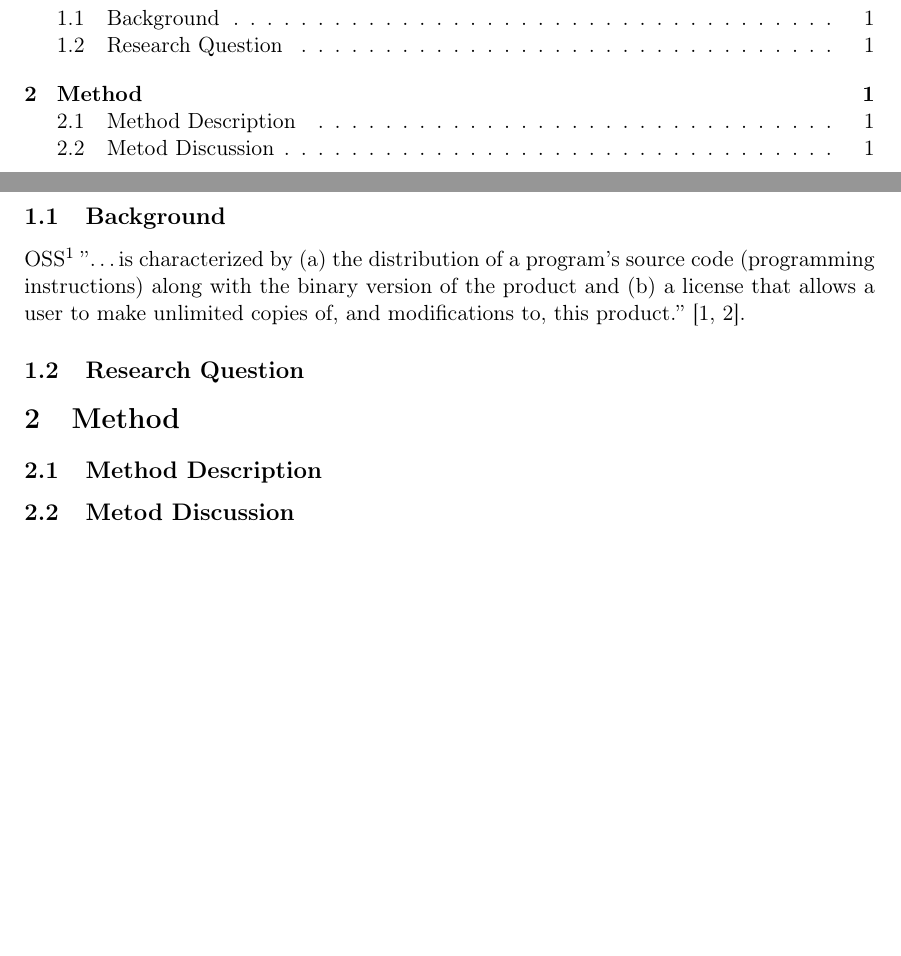
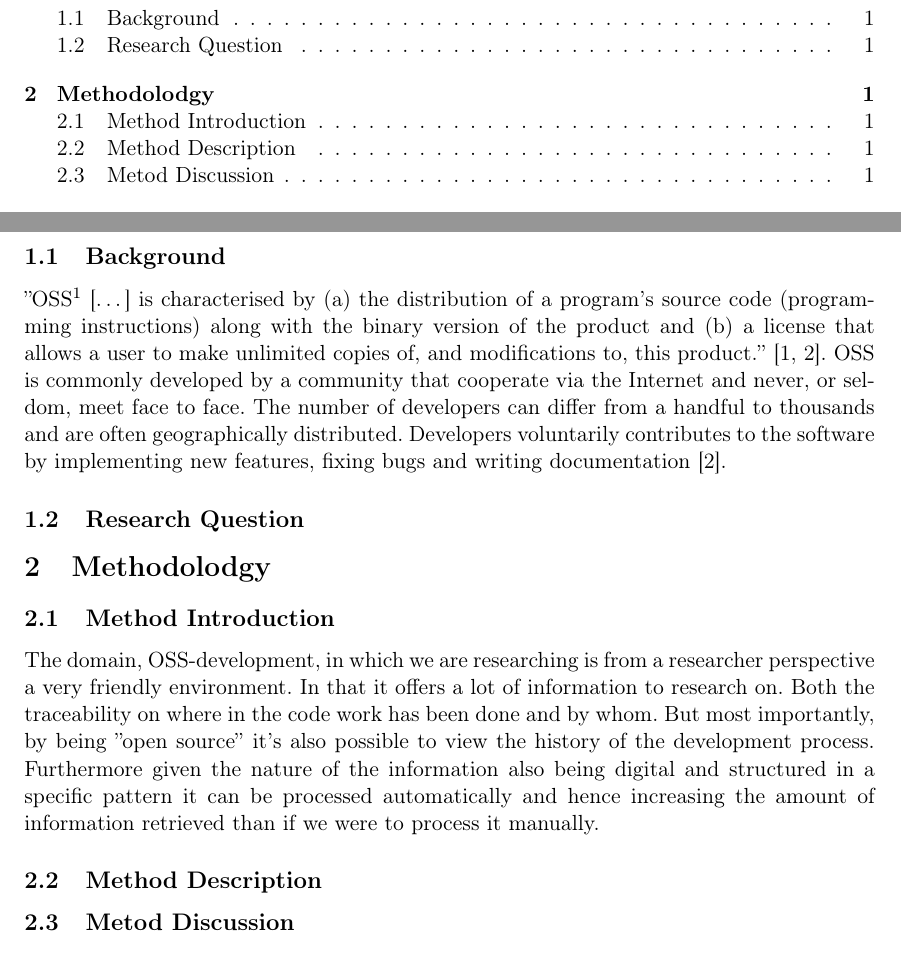
Before and after one commit to FilipHarald/bachelor-thesis, a LaTeX document (report/uppsatsmall.tex): two parts of pages 7 and 9 of 10, joined at a grey line, cut so that both start at the same text, the shorter picture padded with empty space. Compiled offline with pdfLaTeX; the source files are stored in an older character set and shown here as Unicode.

Commit message:
Started on methodolody

```diff
--- a/report/uppsatsmall.tex
+++ b/report/uppsatsmall.tex
@@ -117,7 +117,7 @@ Text in English\ldots
 %Brief description of software development
 
 %Introduce the reader to the topic OSS (Open Source Software)
-OSS\footnote{Open Source Software, for the remainder of this article we will refer to this as OSS} ''\dots is characterized by (a) the distribution of a program's source code (programming instructions) along with the binary version of the product and (b) a license that allows a user to make unlimited copies of, and modifications to, this product.'' \cite{DiBonaChrisandOckman1999, Maccormack2006}.
+''OSS\footnote{Open Source Software, for the remainder of this article we will refer to this as OSS} [\dots] is characterised by (a) the distribution of a program's source code (programming instructions) along with the binary version of the product and (b) a license that allows a user to make unlimited copies of, and modifications to, this product.'' \cite{DiBonaChrisandOckman1999, Maccormack2006}. OSS is commonly developed by a community that cooperate via the Internet and never, or seldom, meet face to face. The number of developers can differ from a handful to thousands and are often geographically distributed. Developers voluntarily contributes to the software by implementing new features, fixing bugs and writing documentation \cite{Maccormack2006}.
 %Describe the context for which our study is focusing on
 %Describe the problem we are trying to solve
 %Describe why we want to solve it (goal)
@@ -126,8 +126,10 @@ OSS\footnote{Open Source Software, for the remainder of this article we will ref
 \subsection{Research Question}
 %Describe how this study will contribute to a solution or solve it completely
 
-\section{Method}
-
+\section{Methodolodgy}
+\subsection{Method Introduction}
+%Describe the ecosystem in which we research. Why it is easy to get historical data.
+The domain, OSS-development, in which we are researching is from a researcher perspective a very friendly environment. In that it offers a lot of information to research on. Both the traceability on where in the code work has been done and by whom. But most importantly, by being ''open source'' it's also possible to view the history of the development process. Furthermore given the nature of the information also being digital and structured in a specific pattern it can be processed automatically and hence increasing the amount of information retrieved than if we were to process it manually.
 \subsection{Method Description}
 
 \subsection{Metod Discussion}
```
Also changed, not shown: report/uppsatsmall.tex (2 more changed lines).
